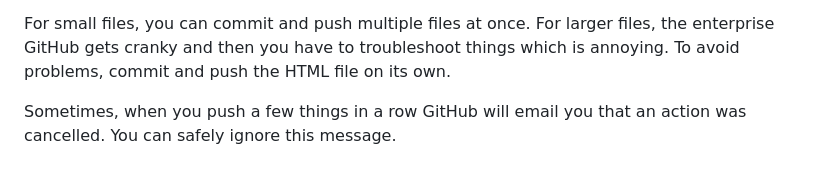
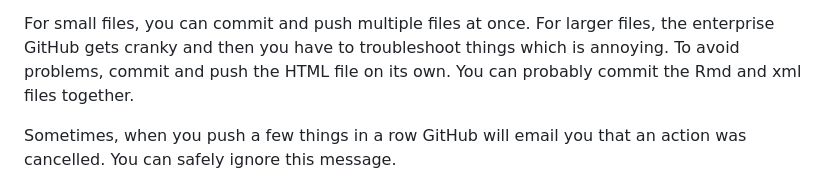
Before and after one commit to noaa-pifsc/StudentOpportunities, a Markdown page: README.md, the part around the change. Drawn GitHub-style.

Commit message:
added instruction

```diff
--- a/README.md
+++ b/README.md
@@ -66,7 +66,8 @@ the dialogue boxes.
 
 For small files, you can commit and push multiple files at once.  For larger files,
 the enterprise GitHub gets cranky and then you have to troubleshoot things which
-is annoying.  To avoid problems, commit and push the HTML file on its own.
+is annoying.  To avoid problems, commit and push the HTML file on its own.  You
+can probably commit the Rmd and xml files together.
 
 Sometimes, when you push a few things in a row GitHub will email you that an action
 was cancelled.  You can safely ignore this message.
```
